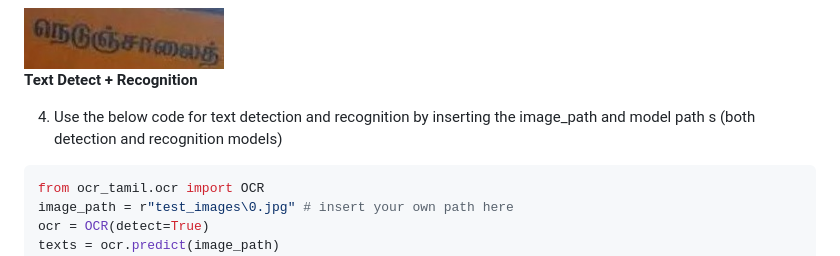
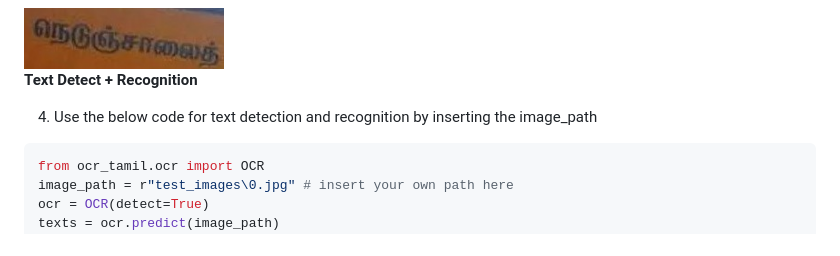
Before and after one commit to gnana70/tamil_ocr, a Markdown page: README.md, the part around the change. GitHub-like rendering.

````diff
--- a/README.md
+++ b/README.md
@@ -58,7 +58,7 @@ with open("output.txt","w",encoding="utf-8") as f:
 
 **Text Detect + Recognition**
 
-4. Use the below code for text detection and recognition by inserting the image_path and model path s (both detection and recognition models)
+4. Use the below code for text detection and recognition by inserting the image_path
 
 ```python
 from ocr_tamil.ocr import OCR
````
